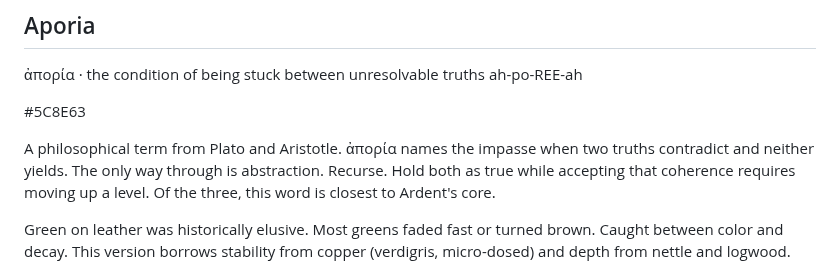
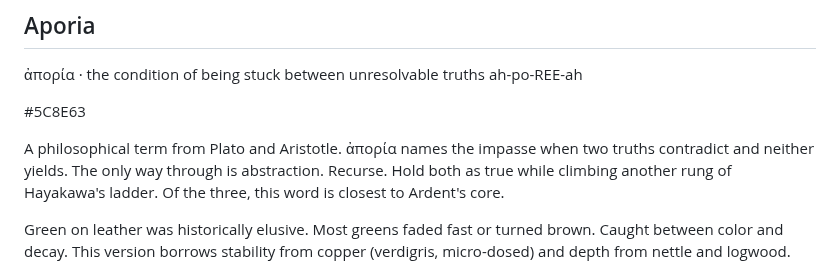
Before and after one commit to forkwright/ardent-site, a Markdown page: src/dyes.md, the part around the change. Drawn GitHub-style.

Commit message:
Aporia: reference Hayakawa's ladder

```diff
--- a/src/dyes.md
+++ b/src/dyes.md
@@ -52,7 +52,7 @@ Tyrian purple was made from crushed murex snails. The dye came from their death.
 
 <span class="dye-swatch swatch-aporia"></span><span class="dye-hex">#5C8E63</span>
 
-A philosophical term from Plato and Aristotle. ἀπορία names the impasse when two truths contradict and neither yields. The only way through is abstraction. Recurse. Hold both as true while accepting that coherence requires moving up a level. Of the three, this word is closest to Ardent's core.
+A philosophical term from Plato and Aristotle. ἀπορία names the impasse when two truths contradict and neither yields. The only way through is abstraction. Recurse. Hold both as true while climbing another rung of Hayakawa's ladder. Of the three, this word is closest to Ardent's core.
 
 Green on leather was historically elusive. Most greens faded fast or turned brown. Caught between color and decay. This version borrows stability from copper (verdigris, micro-dosed) and depth from nettle and logwood.
 
```
